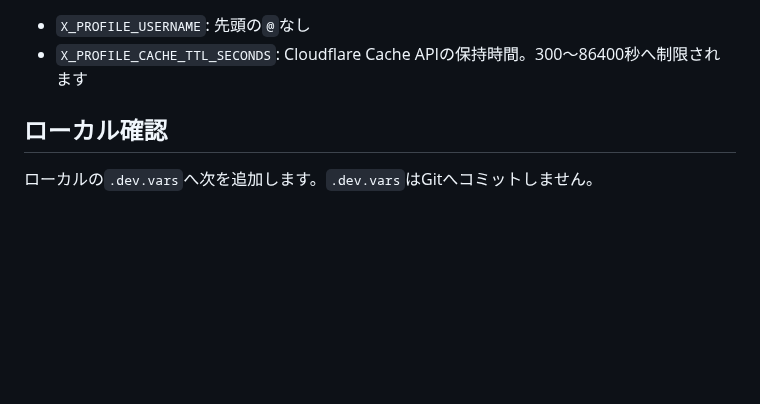
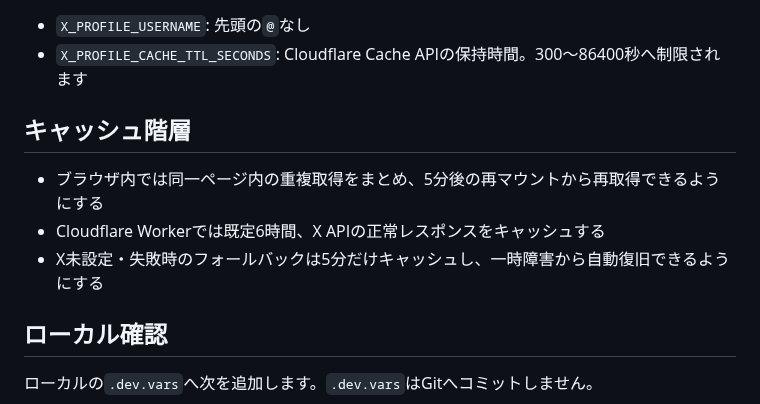
Before and after one commit to ivRooom/ivuru-web, a Markdown page: docs/X_PROFILE_SETUP.md, the part around the change. Rendered like a GitHub page; blank space fills up the shorter version.

Commit message:
Xプロフィールの多層キャッシュ運用を明記

```diff
--- a/docs/X_PROFILE_SETUP.md
+++ b/docs/X_PROFILE_SETUP.md
@@ -44,6 +44,12 @@ npx wrangler secret put X_BEARER_TOKEN
 
 - `X_PROFILE_USERNAME`: 先頭の`@`なし
 - `X_PROFILE_CACHE_TTL_SECONDS`: Cloudflare Cache APIの保持時間。300〜86400秒へ制限されます
+
+## キャッシュ階層
+
+- ブラウザ内では同一ページ内の重複取得をまとめ、5分後の再マウントから再取得できるようにする
+- Cloudflare Workerでは既定6時間、X APIの正常レスポンスをキャッシュする
+- X未設定・失敗時のフォールバックは5分だけキャッシュし、一時障害から自動復旧できるようにする
 
 ## ローカル確認
 
```
